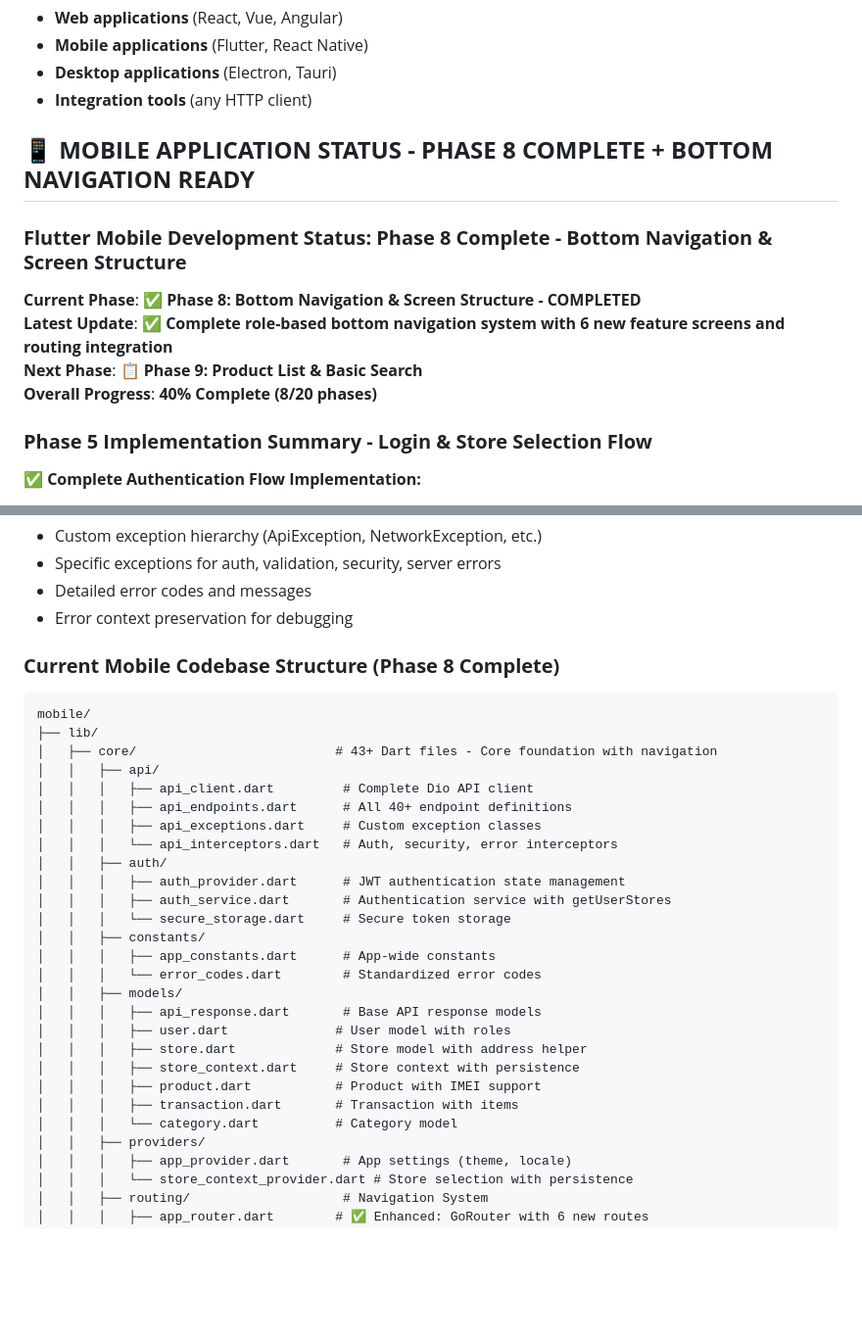
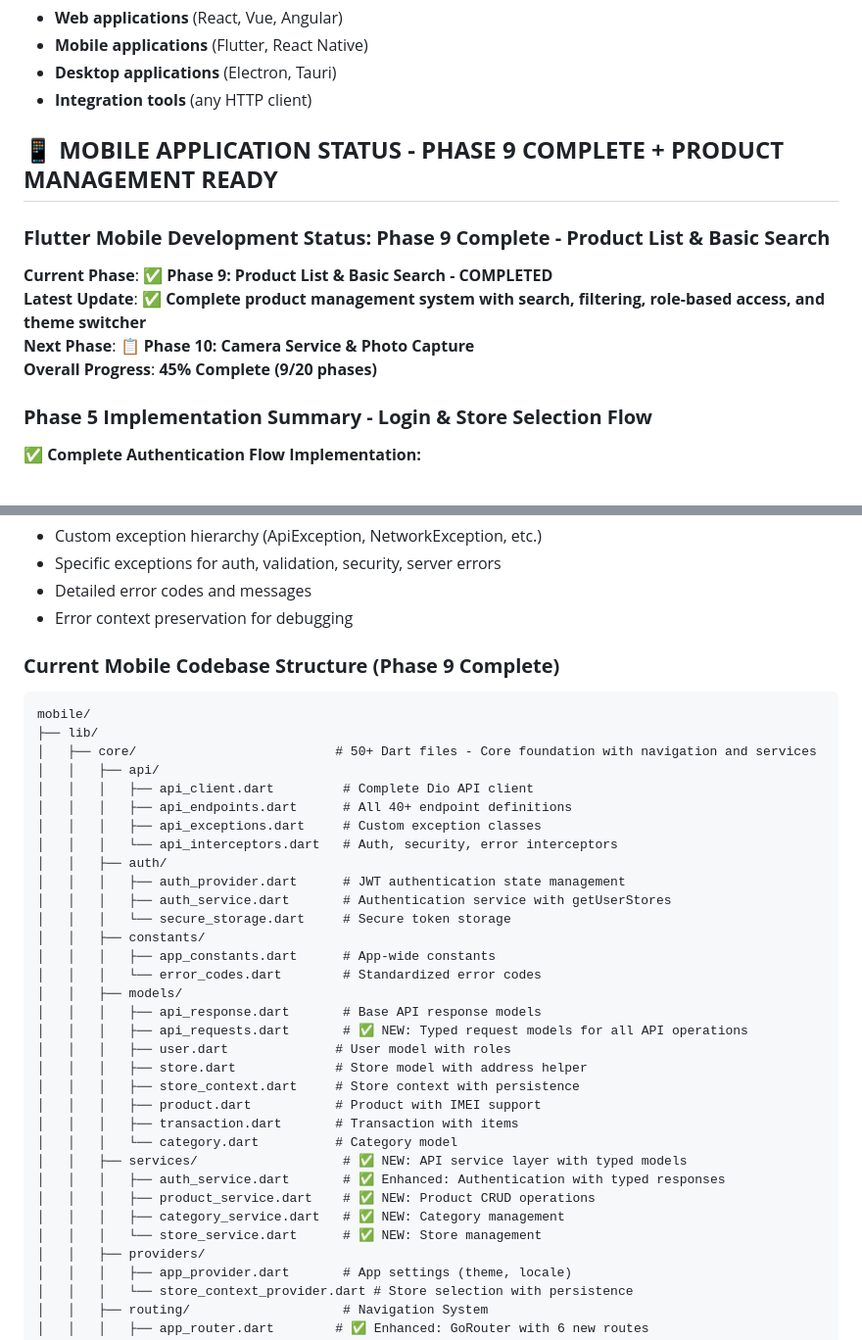
Before and after one commit to bdxygy/wms-01, a Markdown page: CLAUDE.md, 2 parts joined by grey strips. Shown at 98% size. Drawn GitHub-style; blank space fills up the shorter version.

````diff
--- a/CLAUDE.md
+++ b/CLAUDE.md
@@ -185,14 +185,14 @@ The backend API is **production-ready** and fully functional. Frontend teams can
 - **Desktop applications** (Electron, Tauri)
 - **Integration tools** (any HTTP client)
 
-## 📱 **MOBILE APPLICATION STATUS - PHASE 8 COMPLETE + BOTTOM NAVIGATION READY**
+## 📱 **MOBILE APPLICATION STATUS - PHASE 9 COMPLETE + PRODUCT MANAGEMENT READY**
 
-### **Flutter Mobile Development Status: Phase 8 Complete - Bottom Navigation & Screen Structure**
+### **Flutter Mobile Development Status: Phase 9 Complete - Product List & Basic Search**
 
-**Current Phase**: ✅ **Phase 8: Bottom Navigation & Screen Structure - COMPLETED**
-**Latest Update**: ✅ **Complete role-based bottom navigation system with 6 new feature screens and routing integration**
-**Next Phase**: 📋 **Phase 9: Product List & Basic Search**
-**Overall Progress**: **40% Complete (8/20 phases)**
+**Current Phase**: ✅ **Phase 9: Product List & Basic Search - COMPLETED**
+**Latest Update**: ✅ **Complete product management system with search, filtering, role-based access, and theme switcher**
+**Next Phase**: 📋 **Phase 10: Camera Service & Photo Capture**
+**Overall Progress**: **45% Complete (9/20 phases)**
 
 ### **Phase 5 Implementation Summary - Login & Store Selection Flow**
 
@@ -350,12 +378,12 @@ All Phase 4 requirements have been successfully implemented:
 - Detailed error codes and messages
 - Error context preservation for debugging
 
-### **Current Mobile Codebase Structure (Phase 8 Complete)**
+### **Current Mobile Codebase Structure (Phase 9 Complete)**
 
 ```
 mobile/
 ├── lib/
-│   ├── core/                          # 43+ Dart files - Core foundation with navigation
+│   ├── core/                          # 50+ Dart files - Core foundation with navigation and services
 │   │   ├── api/
 │   │   │   ├── api_client.dart         # Complete Dio API client
 │   │   │   ├── api_endpoints.dart      # All 40+ endpoint definitions
@@ -370,12 +398,18 @@ mobile/
 │   │   │   └── error_codes.dart        # Standardized error codes
 │   │   ├── models/
 │   │   │   ├── api_response.dart       # Base API response models
+│   │   │   ├── api_requests.dart       # ✅ NEW: Typed request models for all API operations
 │   │   │   ├── user.dart              # User model with roles
 │   │   │   ├── store.dart             # Store model with address helper
 │   │   │   ├── store_context.dart     # Store context with persistence
 │   │   │   ├── product.dart           # Product with IMEI support
 │   │   │   ├── transaction.dart       # Transaction with items
 │   │   │   └── category.dart          # Category model
+│   │   ├── services/                   # ✅ NEW: API service layer with typed models
+│   │   │   ├── auth_service.dart       # ✅ Enhanced: Authentication with typed responses
+│   │   │   ├── product_service.dart    # ✅ NEW: Product CRUD operations
+│   │   │   ├── category_service.dart   # ✅ NEW: Category management
+│   │   │   └── store_service.dart      # ✅ NEW: Store management
 │   │   ├── providers/
 │   │   │   ├── app_provider.dart       # App settings (theme, locale)
 │   │   │   └── store_context_provider.dart # Store selection with persistence
````
Also changed, not shown: other parts of CLAUDE.md (+55 -18 lines).
